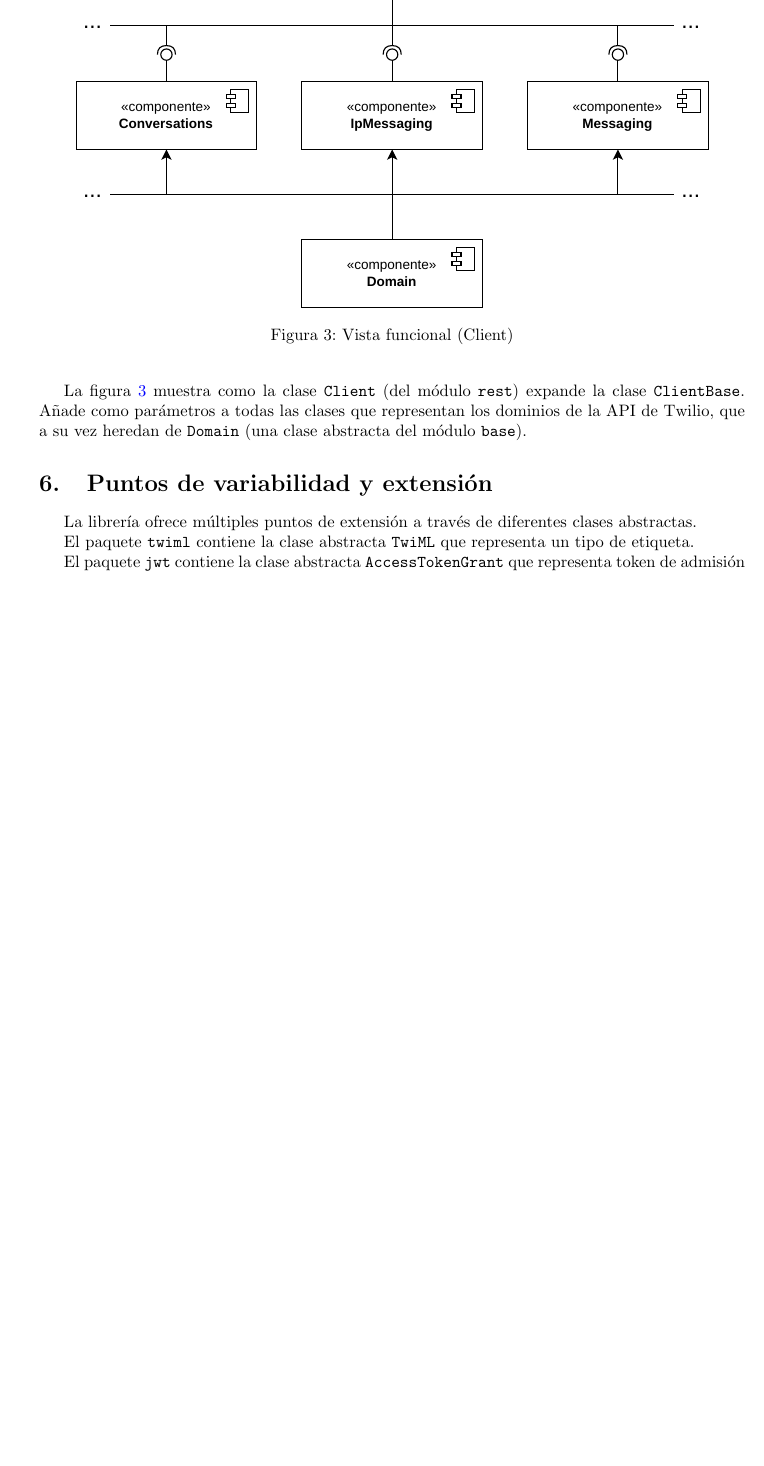
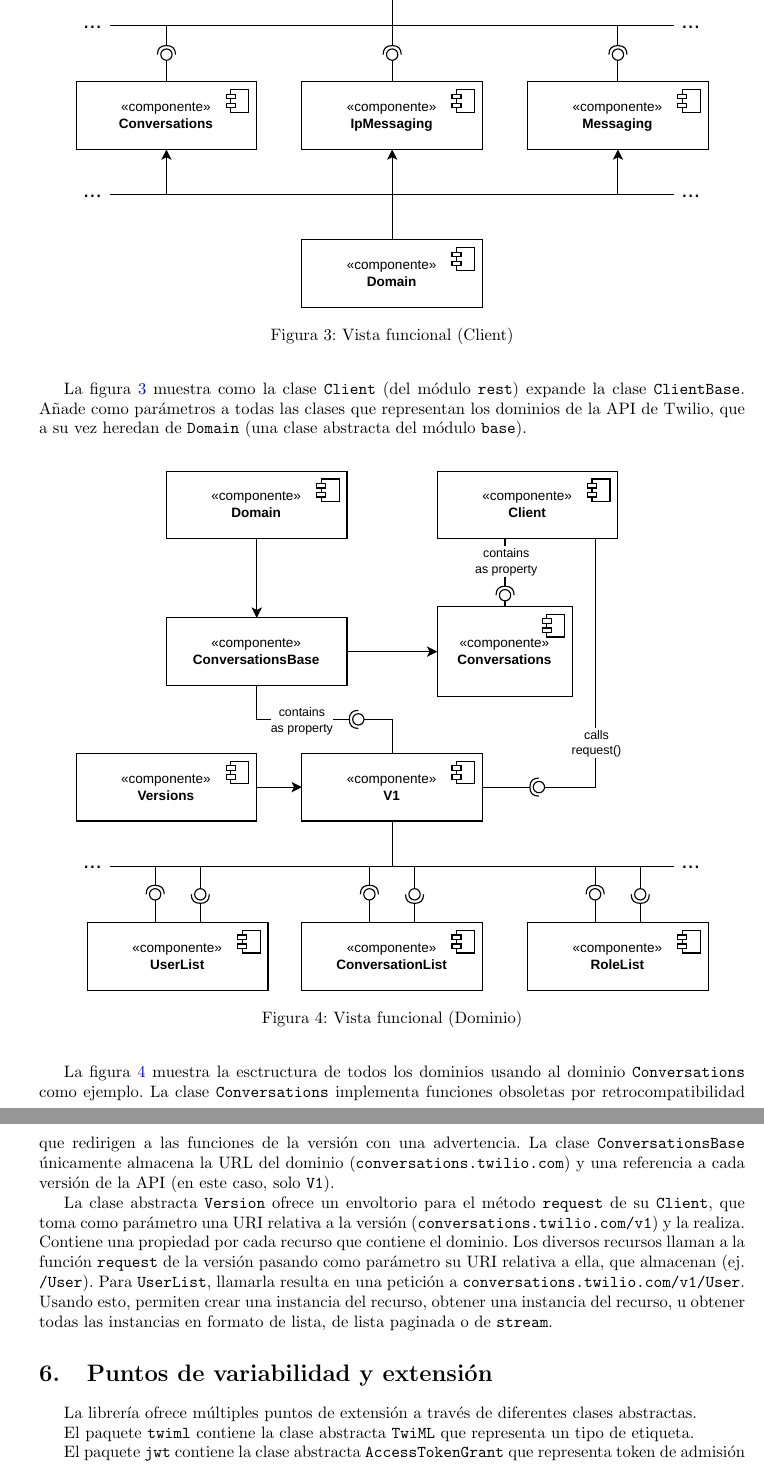
Before and after one commit to PepeCoral/twilio-latex, a LaTeX document (twilio.tex): part of page 7 of 10 before the commit and two parts of pages 7 and 8 of 10 after it, the two joined at a grey line, cut so that both start at the same text, the shorter picture padded with empty space. Compiled offline with pdfLaTeX.

Commit message:
Vista de dominio

```diff
--- a/twilio.tex
+++ b/twilio.tex
@@ -425,6 +425,42 @@ que representan los dominios de la API de Twilio,
 que a su vez heredan de \verb|Domain|
 (una clase abstracta del módulo \verb|base|).
 
+\hfill
+
+\begin{center}
+  \includegraphics[width=0.9\textwidth]{VistaFuncionalDominio.pdf}
+  \captionof{figure}{Vista funcional (Dominio)}
+  \label{fig:vista funcional dominio}
+\end{center}
+
+\hfill
+
+La figura \ref{fig:vista funcional dominio}
+muestra la esctructura de todos los dominios
+usando al dominio \verb|Conversations| como ejemplo.
+La clase \verb|Conversations| implementa funciones obsoletas por retrocompatibilidad
+que redirigen a las funciones de la versión con una advertencia.
+La clase \verb|ConversationsBase| únicamente almacena la URL del dominio
+(\verb|conversations.twilio.com|)
+y una referencia a cada versión de la API
+(en este caso, solo \verb|V1|).
+
+La clase abstracta \verb|Version|
+ofrece un envoltorio para el método \verb|request| de su \verb|Client|,
+que toma como parámetro una URI relativa a la versión
+(\verb|conversations.twilio.com/v1|)
+y la realiza.
+Contiene una propiedad por cada recurso que contiene el dominio.
+Los diversos recursos llaman a la función \verb|request| de la versión
+pasando como parámetro su URI relativa a ella, que almacenan (ej. \verb|/User|).
+Para \verb|UserList|,
+llamarla resulta en una petición a \verb|conversations.twilio.com/v1/User|.
+Usando esto, permiten crear una instancia del recurso,
+obtener una instancia del recurso,
+u obtener todas las instancias
+en formato de lista, de lista paginada o de \verb|stream|.
+
+
 
 \section{Puntos de variabilidad y extensión}
 
```
Also changed, not shown: VistaFuncionalDominio.pdf, twilio.tex (2 more changed lines), 1 other file.
